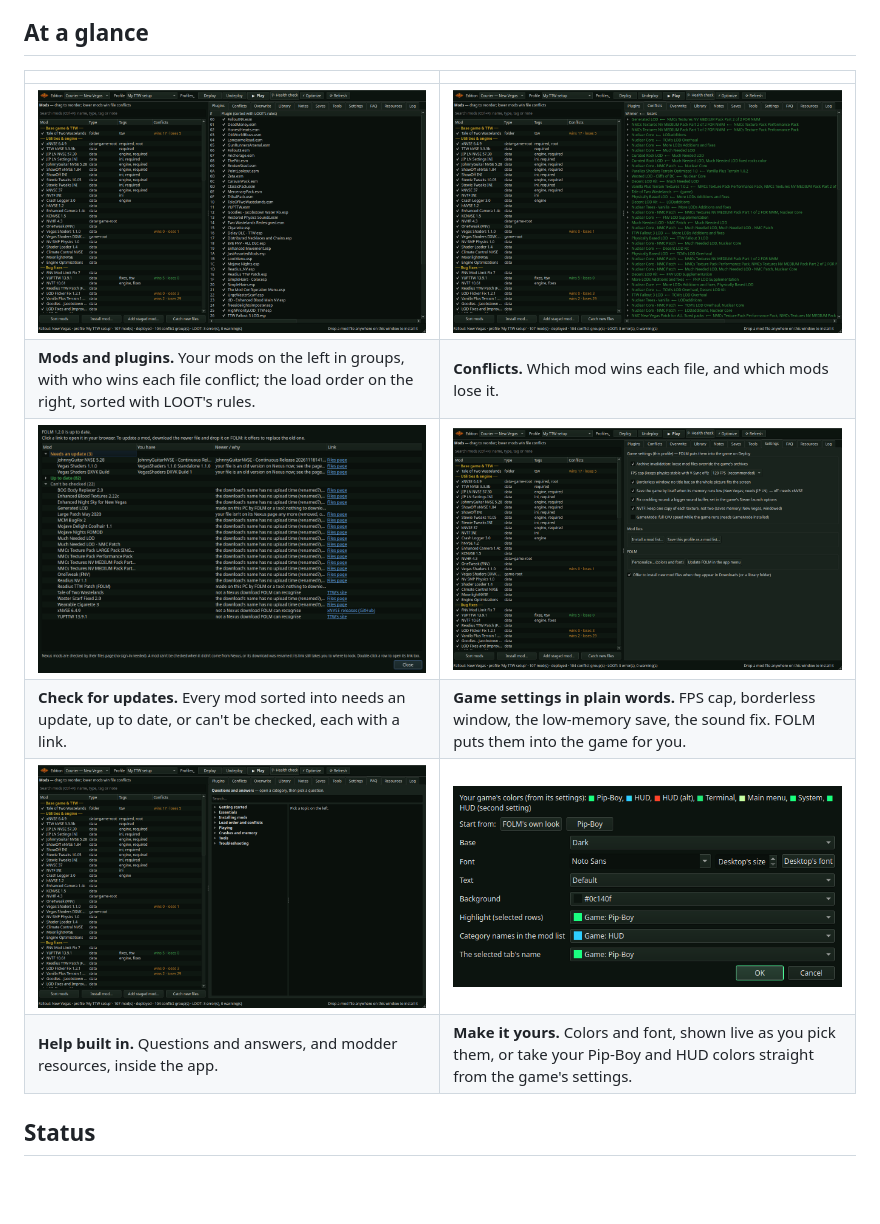
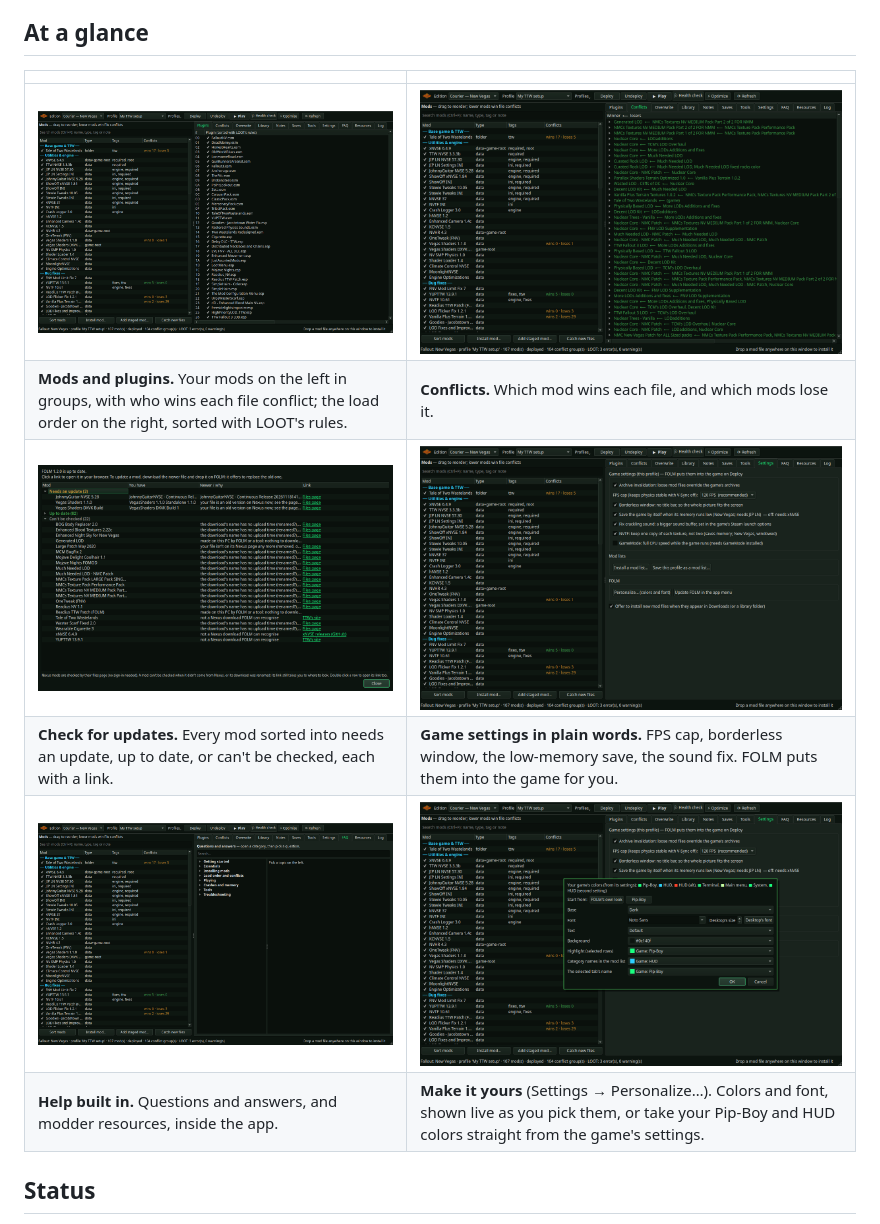
Before and after one commit to JuneXenvette/FOLM, a Markdown page: README.md, the part around the change. Drawn GitHub-style; pictures changed too: assets/screenshots/conflicts.png, assets/screenshots/faq.png, assets/screenshots/personalize.png; blank space fills up the shorter version.

Commit message:
README screenshots: the whole window, with Personalize open over it, in the game's colors

```diff
--- a/README.md
+++ b/README.md
@@ -56,7 +56,7 @@ source (GPL-3.0): ideas, bug reports and pull requests are welcome.
 | ![Updates](assets/screenshots/updates.png) | ![Game settings](assets/screenshots/settings.png) |
 | **Check for updates.** Every mod sorted into needs an update, up to date, or can't be checked, each with a link. | **Game settings in plain words.** FPS cap, borderless window, the low-memory save, the sound fix. FOLM puts them into the game for you. |
 | ![Questions and answers](assets/screenshots/faq.png) | ![Personalize FOLM](assets/screenshots/personalize.png) |
-| **Help built in.** Questions and answers, and modder resources, inside the app. | **Make it yours.** Colors and font, shown live as you pick them, or take your Pip-Boy and HUD colors straight from the game's settings. |
+| **Help built in.** Questions and answers, and modder resources, inside the app. | **Make it yours** (Settings → Personalize…). Colors and font, shown live as you pick them, or take your Pip-Boy and HUD colors straight from the game's settings. |
 
 ## Status
 
```
